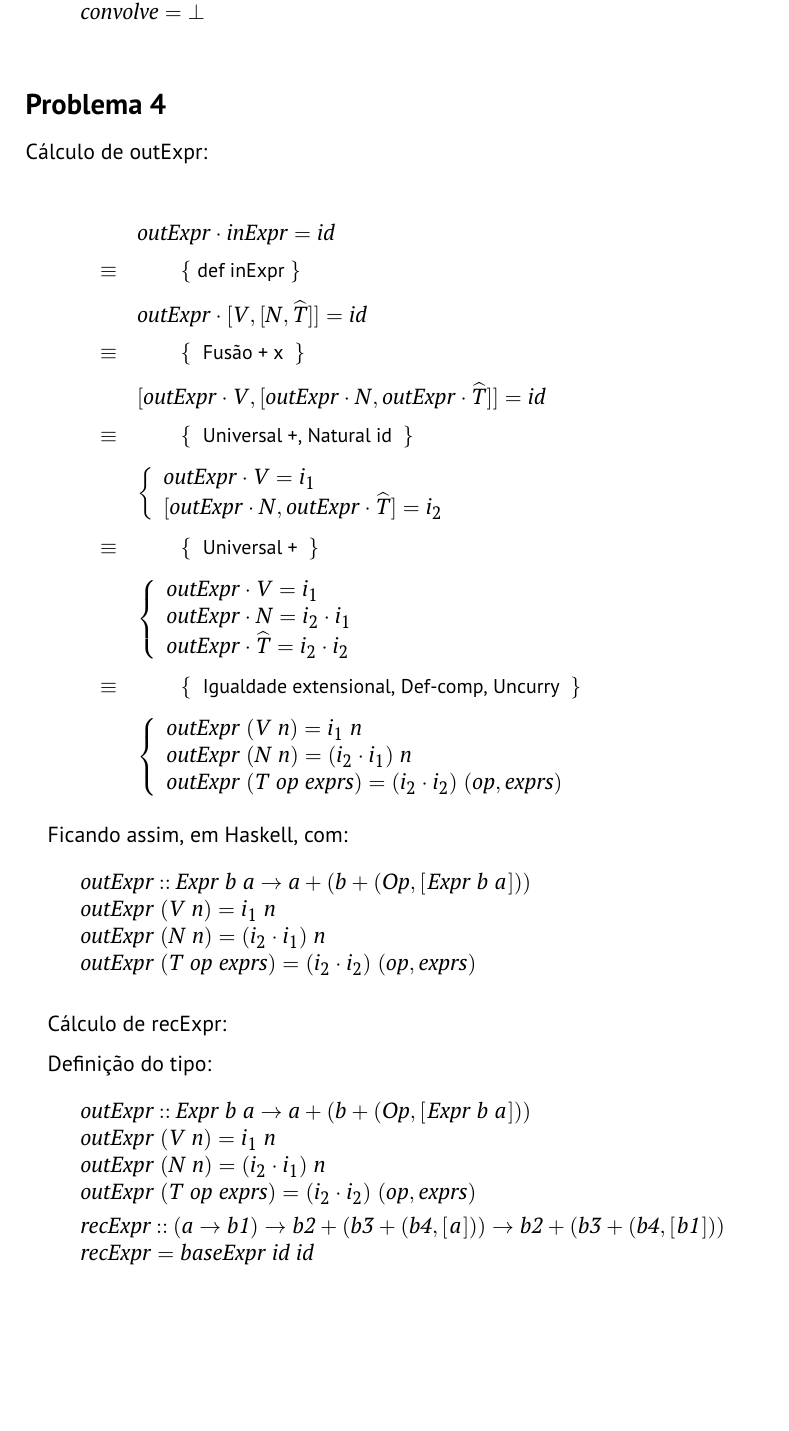
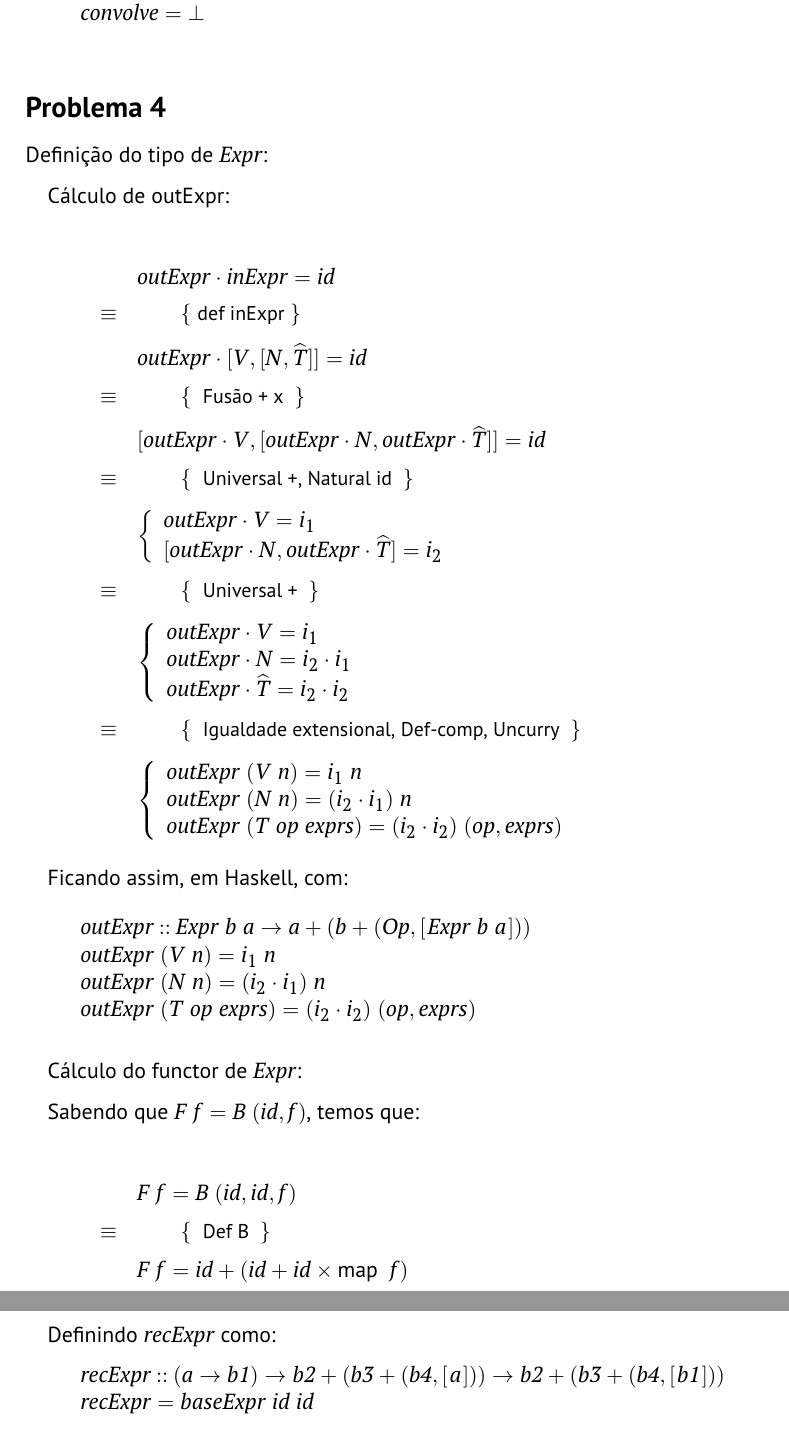
Before and after one commit to Mariana-rc01/CP-Project, a LaTeX document (cp2425t/cp2425t.tex): part of page 12 of 15 before the commit and two parts of pages 12 and 13 of 15 after it, the two joined at a grey line, cut so that both start at the same text, the shorter picture padded with empty space. Compiled offline with pdfLaTeX.

Commit message:
feat: add `recExpr` explanation

```diff
--- a/cp2425t/cp2425t.tex
+++ b/cp2425t/cp2425t.tex
@@ -936,6 +936,8 @@ O seu tipo, neste contexto, é definido como: \ensuremath{\Varid{a}\mathbin{::}[
 
 \subsection*{Problema 4}
 
+Definição do tipo de \ensuremath{\Conid{Expr}}:
+
 Cálculo de outExpr:
 
 \begin{eqnarray*}
@@ -968,27 +970,28 @@ Ficando assim, em Haskell, com:
 \ColumnHook
 \end{hscode}\resethooks
 
-Cálculo de recExpr:
+Cálculo do functor de \ensuremath{\Conid{Expr}}:
 
+Sabendo que \ensuremath{\Conid{F}\;\Varid{f}\mathrel{=}\Conid{B}\;(\Varid{id},\Varid{f})}, temos que:
 
+\begin{eqnarray*}
+\start
+\ensuremath{\Conid{F}\;\Varid{f}\mathrel{=}\Conid{B}\;(\Varid{id},\Varid{id},\Varid{f})}
+\just\equiv{ Def B }
+\ensuremath{\Conid{F}\;\Varid{f}\mathrel{=}\Varid{id}\mathbin{+}(\Varid{id}\mathbin{+}\Varid{id}\times\map \;\Varid{f})}
+\end{eqnarray*}
 
-Definição do tipo:
+Definindo \ensuremath{\Varid{recExpr}} como:
+
 \begin{hscode}\SaveRestoreHook
 \column{B}{@{}>{\hspre}l<{\hspost}@{}}%
 \column{E}{@{}>{\hspre}l<{\hspost}@{}}%
-\>[B]{}\Varid{outExpr}\mathbin{::}\Conid{Expr}\;\Varid{b}\;\Varid{a}\to \Varid{a}+(\Varid{b}+(\Conid{Op},[\mskip1.5mu \Conid{Expr}\;\Varid{b}\;\Varid{a}\mskip1.5mu])){}\<[E]%
-\\
-\>[B]{}\Varid{outExpr}\;(\Conid{V}\;\Varid{n})\mathrel{=}i_1\;\Varid{n}{}\<[E]%
-\\
-\>[B]{}\Varid{outExpr}\;(\Conid{N}\;\Varid{n})\mathrel{=}(i_2\comp i_1)\;\Varid{n}{}\<[E]%
-\\
-\>[B]{}\Varid{outExpr}\;(\Conid{T}\;\Varid{op}\;\Varid{exprs})\mathrel{=}(i_2\comp i_2)\;(\Varid{op},\Varid{exprs}){}\<[E]%
-\\[\blanklineskip]%
 \>[B]{}\Varid{recExpr}\mathbin{::}(\Varid{a}\to \Varid{b1})\to \Varid{b2}+(\Varid{b3}+(\Varid{b4},[\mskip1.5mu \Varid{a}\mskip1.5mu]))\to \Varid{b2}+(\Varid{b3}+(\Varid{b4},[\mskip1.5mu \Varid{b1}\mskip1.5mu])){}\<[E]%
 \\
 \>[B]{}\Varid{recExpr}\mathrel{=}\Varid{baseExpr}\;\Varid{id}\;\Varid{id}{}\<[E]%
 \ColumnHook
 \end{hscode}\resethooks
+
 \emph{Ana + cata + hylo}:
 \begin{hscode}\SaveRestoreHook
 \column{B}{@{}>{\hspre}l<{\hspost}@{}}%
```
Also changed, not shown: cp2425t/cp2425t.pdf, 3 other files.
